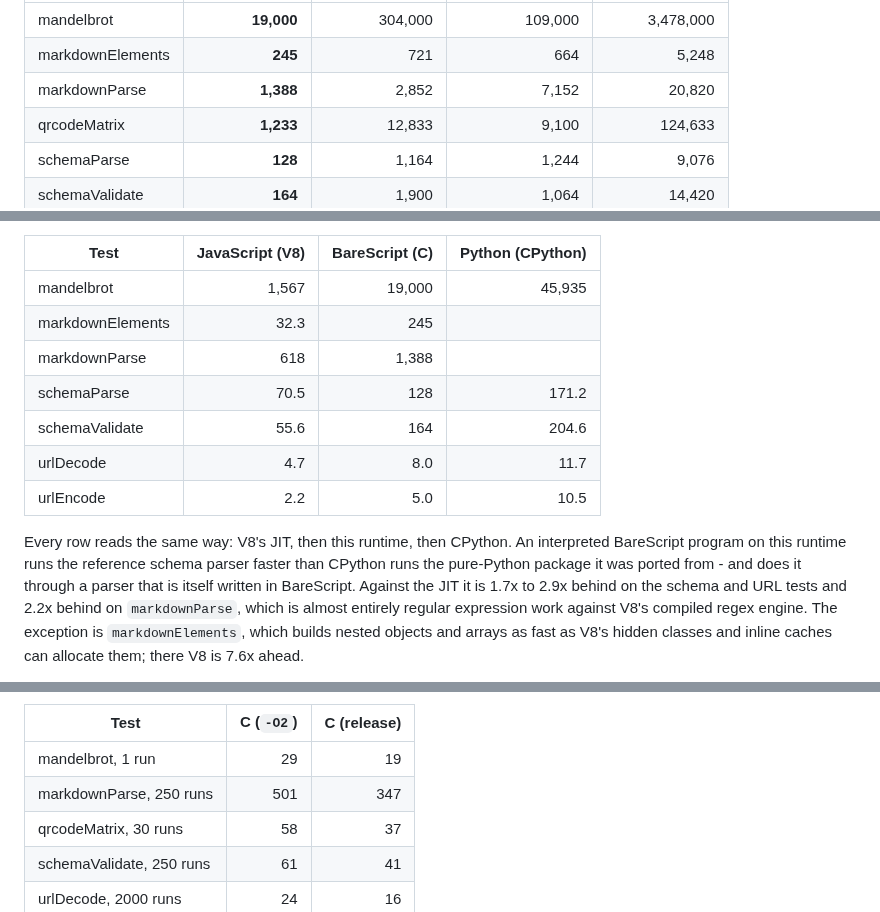
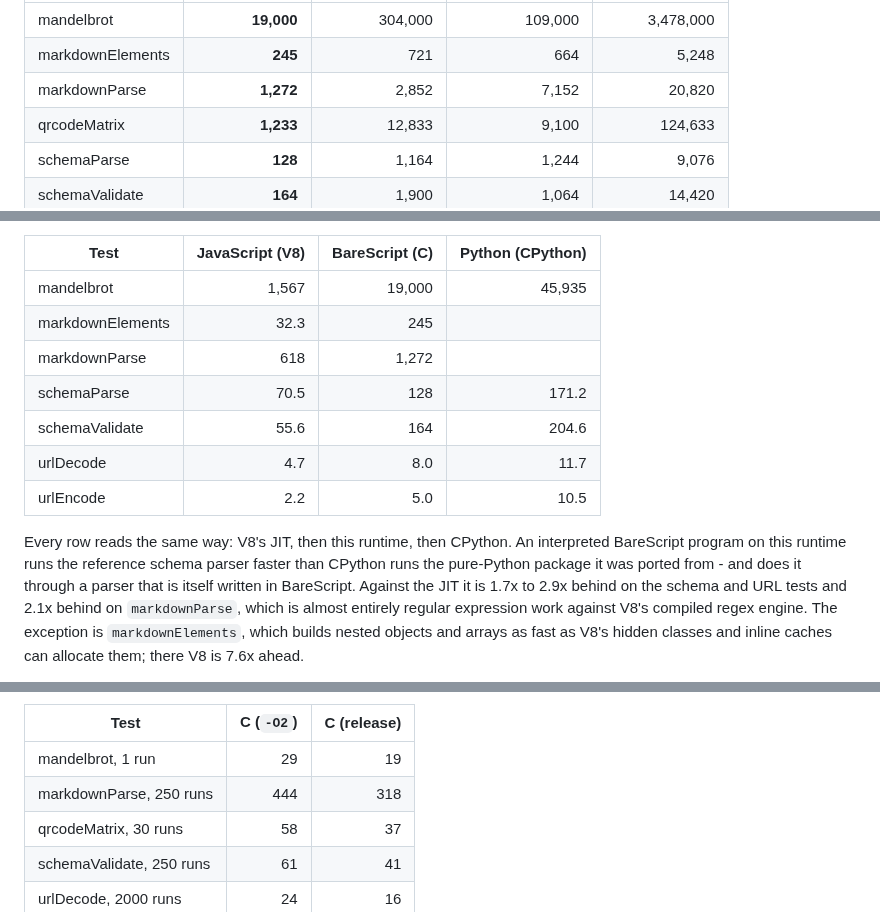
Before and after one commit to craigahobbs/bare-script-c, a Markdown page: README.md, 3 parts joined by grey strips. Drawn GitHub-style.

Commit message:
Refresh the README's markdownParse figures after the replace and scan change
Co-Authored-By: Claude Fable 5.1 <noreply@anthropic.com>

```diff
--- a/README.md
+++ b/README.md
@@ -709,7 +709,7 @@ Milliseconds per 1000 runs, best of five, on one machine - lower is better:
 | ---------------- | --------------:| ---------------:| ----------------:| ---------------:|
 | mandelbrot       |     **19,000** |         304,000 |          109,000 |       3,478,000 |
 | markdownElements |        **245** |             721 |              664 |           5,248 |
-| markdownParse    |      **1,388** |           2,852 |            7,152 |          20,820 |
+| markdownParse    |      **1,272** |           2,852 |            7,152 |          20,820 |
 | qrcodeMatrix     |      **1,233** |          12,833 |            9,100 |         124,633 |
 | schemaParse      |        **128** |           1,164 |            1,244 |           9,076 |
 | schemaValidate   |        **164** |           1,900 |            1,064 |          14,420 |
@@ -736,7 +736,7 @@ on the same machine, columns in speed order (the Python suite has no markdown te
 | ---------------- | ---------------:| --------------:| ----------------:|
 | mandelbrot       |           1,567 |         19,000 |           45,935 |
 | markdownElements |            32.3 |            245 |                  |
-| markdownParse    |             618 |          1,388 |                  |
+| markdownParse    |             618 |          1,272 |                  |
 | schemaParse      |            70.5 |            128 |            171.2 |
 | schemaValidate   |            55.6 |            164 |            204.6 |
 | urlDecode        |             4.7 |            8.0 |             11.7 |
@@ -745,7 +745,7 @@ on the same machine, columns in speed order (the Python suite has no markdown te
 Every row reads the same way: V8's JIT, then this runtime, then CPython. An interpreted BareScript
 program on this runtime runs the reference schema parser faster than CPython runs the pure-Python
 package it was ported from - and does it through a parser that is itself written in BareScript.
-Against the JIT it is 1.7x to 2.9x behind on the schema and URL tests and 2.2x behind on
+Against the JIT it is 1.7x to 2.9x behind on the schema and URL tests and 2.1x behind on
 `markdownParse`, which is almost entirely regular expression work against V8's compiled regex
 engine. The exception is `markdownElements`, which builds nested objects and arrays as fast as
 V8's hidden classes and inline caches can allocate them; there V8 is 7.6x ahead.
@@ -777,7 +777,7 @@ The release build is about 1.5x the default build, milliseconds per test run:
 | Test                        | C (`-O2`) | C (release) |
 | --------------------------- | ---------:| -----------:|
 | mandelbrot, 1 run           |        29 |          19 |
-| markdownParse, 250 runs     |       501 |         347 |
+| markdownParse, 250 runs     |       444 |         318 |
 | qrcodeMatrix, 30 runs       |        58 |          37 |
 | schemaValidate, 250 runs    |        61 |          41 |
 | urlDecode, 2000 runs        |        24 |          16 |
```
